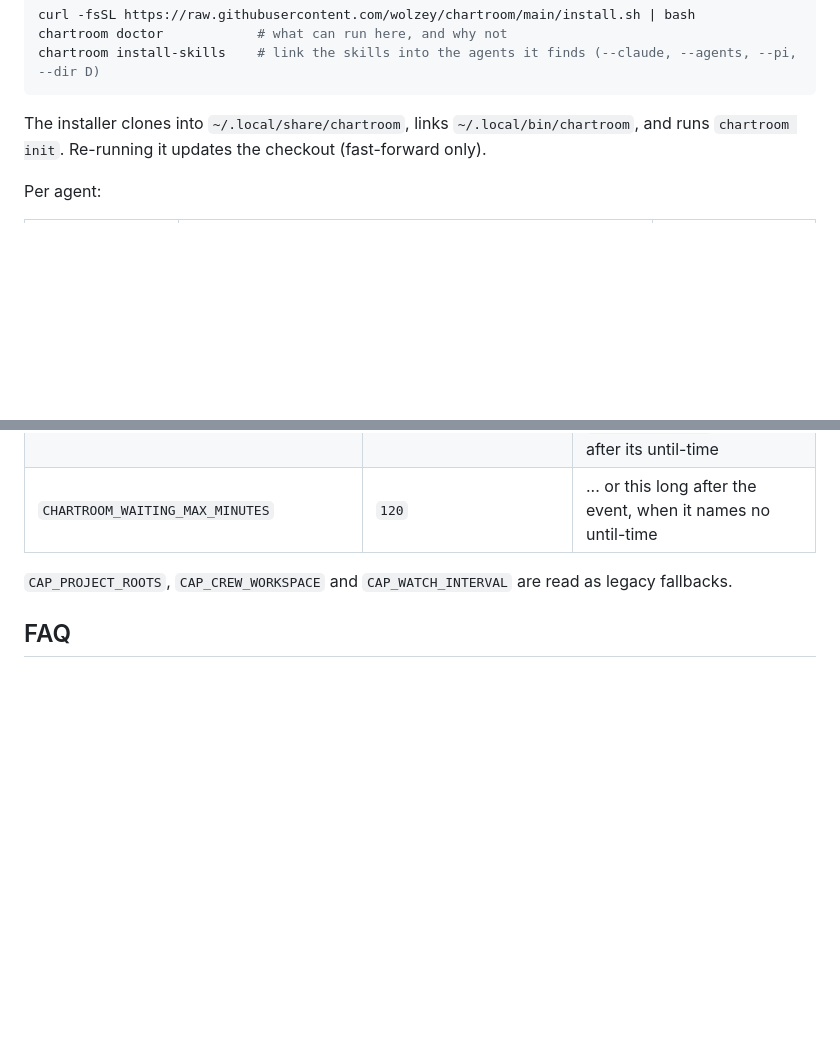
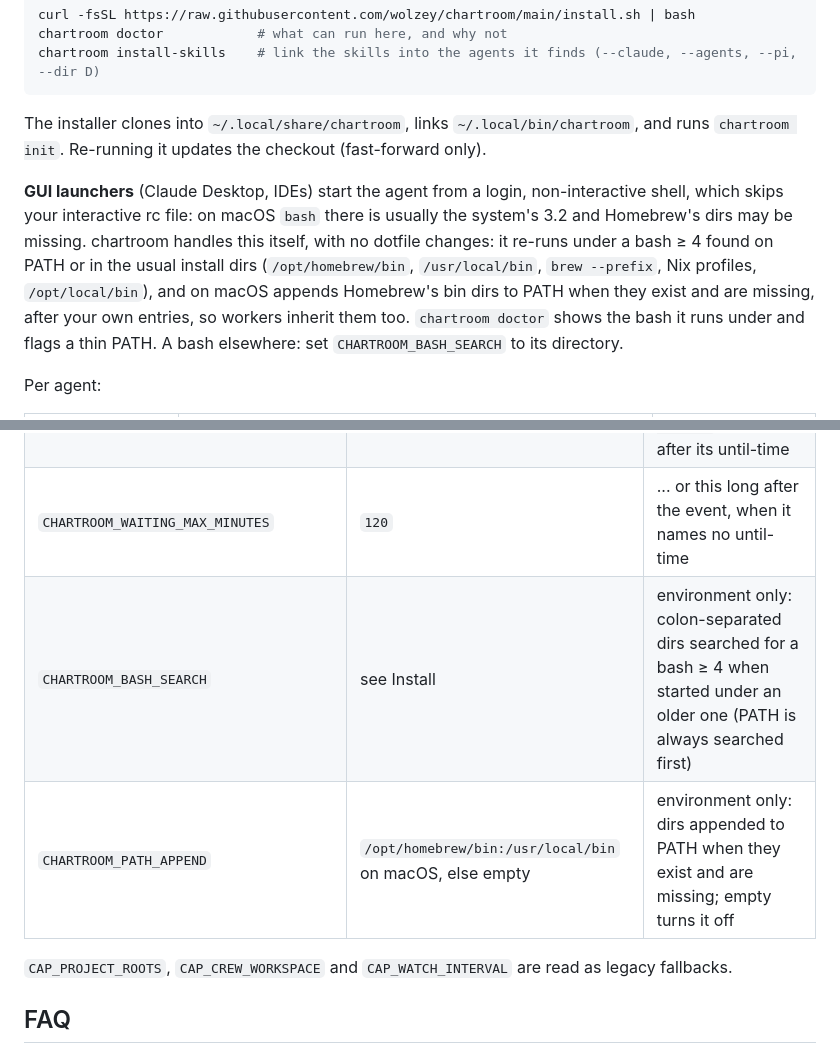
Before and after one commit to wolzey/chartroom, a Markdown page: README.md, 2 parts joined by grey strips. GitHub-like rendering; blank space fills up the shorter version.

Commit message:
docs: GUI launchers need no dotfile changes
Co-Authored-By: Claude Opus 5.5 <noreply@anthropic.com>

```diff
--- a/README.md
+++ b/README.md
@@ -56,6 +56,15 @@ chartroom install-skills    # link the skills into the agents it finds (--claude
 
 The installer clones into `~/.local/share/chartroom`, links `~/.local/bin/chartroom`, and runs
 `chartroom init`. Re-running it updates the checkout (fast-forward only).
+
+**GUI launchers** (Claude Desktop, IDEs) start the agent from a login, non-interactive shell,
+which skips your interactive rc file: on macOS `bash` there is usually the system's 3.2 and
+Homebrew's dirs may be missing. chartroom handles this itself, with no dotfile changes: it
+re-runs under a bash ≥ 4 found on PATH or in the usual install dirs (`/opt/homebrew/bin`,
+`/usr/local/bin`, `brew --prefix`, Nix profiles, `/opt/local/bin`), and on macOS appends
+Homebrew's bin dirs to PATH when they exist and are missing, after your own entries, so workers
+inherit them too. `chartroom doctor` shows the bash it runs under and flags a thin PATH. A bash
+elsewhere: set `CHARTROOM_BASH_SEARCH` to its directory.
 
 Per agent:
 
@@ -386,6 +395,8 @@ Environment variables win. Otherwise chartroom reads `~/.config/chartroom/config
 | `CHARTROOM_OPENER` | `open` / `xdg-open` | command `dashboard open` runs with the URL |
 | `CHARTROOM_WAITING_GRACE_MINUTES` | `15` | a `waiting` worker turns `waiting-overdue` this long after its until-time |
 | `CHARTROOM_WAITING_MAX_MINUTES` | `120` | ... or this long after the event, when it names no until-time |
+| `CHARTROOM_BASH_SEARCH` | see Install | environment only: colon-separated dirs searched for a bash ≥ 4 when started under an older one (PATH is always searched first) |
+| `CHARTROOM_PATH_APPEND` | `/opt/homebrew/bin:/usr/local/bin` on macOS, else empty | environment only: dirs appended to PATH when they exist and are missing; empty turns it off |
 
 `CAP_PROJECT_ROOTS`, `CAP_CREW_WORKSPACE` and `CAP_WATCH_INTERVAL` are read as legacy fallbacks.
 
```
Also changed, not shown: CHANGELOG.md (+12 -0 lines).
